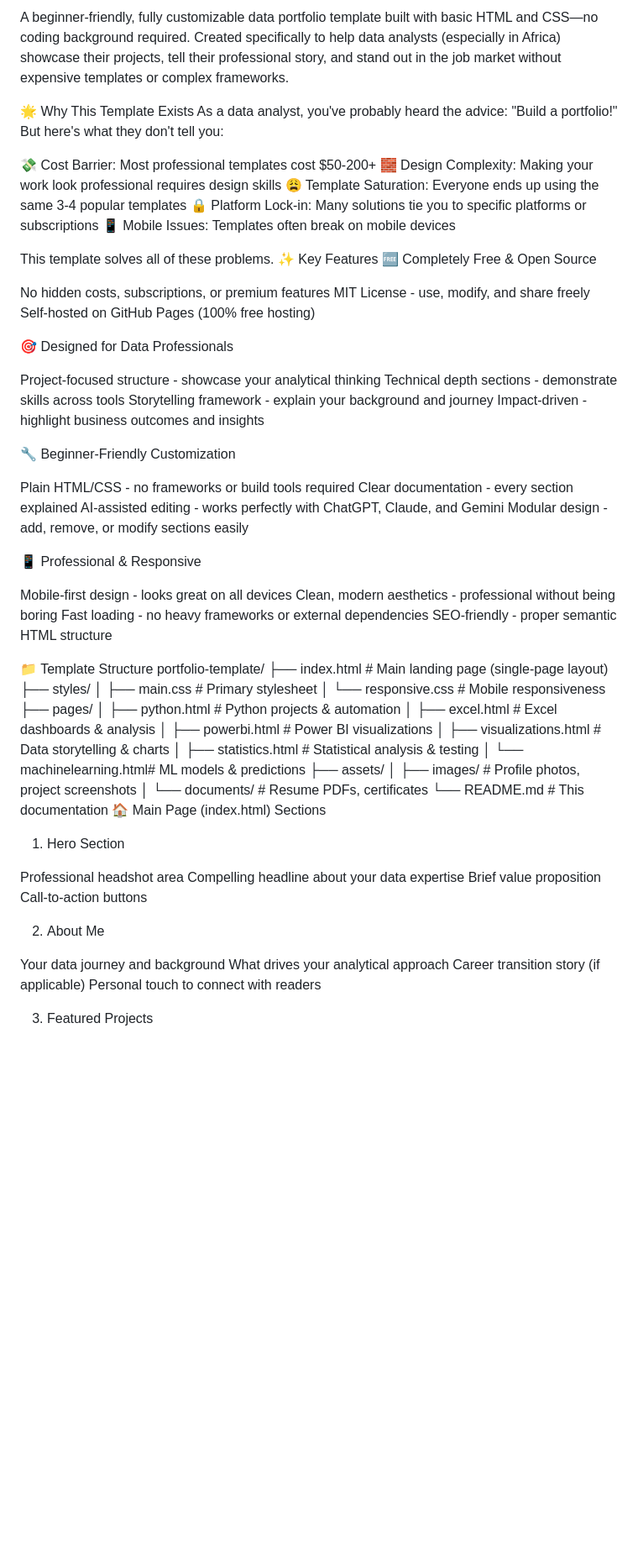
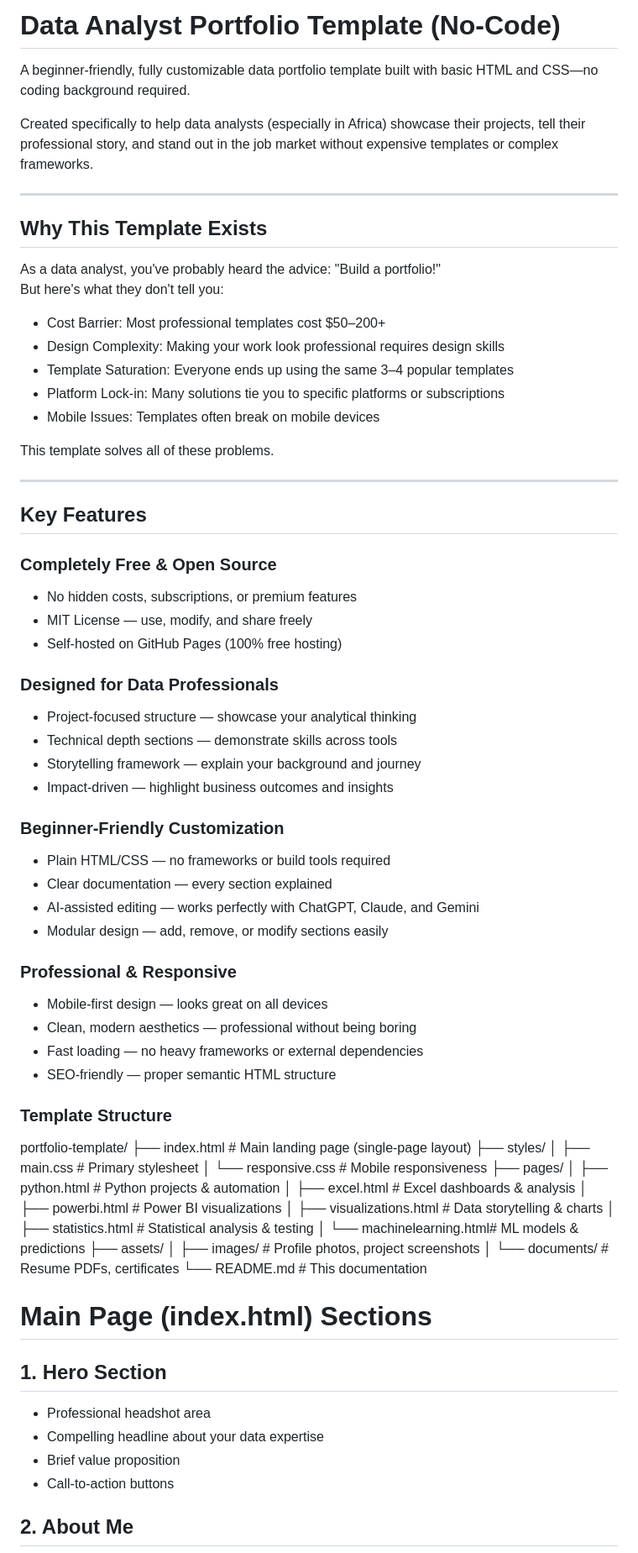
Before and after one commit to alairdata/Open-Source-and-Fully-Customizable-Data-Portfolio-for-Analysts, a Markdown page: README.md, the part around the change printed below. Shown: that part at 84% size. GitHub-like rendering; blank space fills up the shorter version.

```diff
--- a/README.md
+++ b/README.md
@@ -1,44 +1,52 @@
-A beginner-friendly, fully customizable data portfolio template built with basic HTML and CSS—no coding background required. Created specifically to help data analysts (especially in Africa) showcase their projects, tell their professional story, and stand out in the job market without expensive templates or complex frameworks.
+# Data Analyst Portfolio Template (No-Code)
 
-🌟 Why This Template Exists
-As a data analyst, you've probably heard the advice: "Build a portfolio!" But here's what they don't tell you:
+A beginner-friendly, fully customizable data portfolio template built with basic HTML and CSS—no coding background required.
 
-💸 Cost Barrier: Most professional templates cost $50-200+
-🧱 Design Complexity: Making your work look professional requires design skills
-😩 Template Saturation: Everyone ends up using the same 3-4 popular templates
-🔒 Platform Lock-in: Many solutions tie you to specific platforms or subscriptions
-📱 Mobile Issues: Templates often break on mobile devices
+Created specifically to help data analysts (especially in Africa) showcase their projects, tell their professional story, and stand out in the job market without expensive templates or complex frameworks.
+
+---
+
+## Why This Template Exists
+
+As a data analyst, you've probably heard the advice: "Build a portfolio!"
+But here's what they don't tell you:
+
+- Cost Barrier: Most professional templates cost $50–200+
+- Design Complexity: Making your work look professional requires design skills
+- Template Saturation: Everyone ends up using the same 3–4 popular templates
+- Platform Lock-in: Many solutions tie you to specific platforms or subscriptions
+- Mobile Issues: Templates often break on mobile devices
 
 This template solves all of these problems.
-✨ Key Features
-🆓 Completely Free & Open Source
 
-No hidden costs, subscriptions, or premium features
-MIT License - use, modify, and share freely
-Self-hosted on GitHub Pages (100% free hosting)
+---
 
-🎯 Designed for Data Professionals
+## Key Features
 
-Project-focused structure - showcase your analytical thinking
-Technical depth sections - demonstrate skills across tools
-Storytelling framework - explain your background and journey
-Impact-driven - highlight business outcomes and insights
+### Completely Free & Open Source
+- No hidden costs, subscriptions, or premium features
+- MIT License — use, modify, and share freely
+- Self-hosted on GitHub Pages (100% free hosting)
 
-🔧 Beginner-Friendly Customization
+### Designed for Data Professionals
+- Project-focused structure — showcase your analytical thinking
+- Technical depth sections — demonstrate skills across tools
+- Storytelling framework — explain your background and journey
+- Impact-driven — highlight business outcomes and insights
 
-Plain HTML/CSS - no frameworks or build tools required
-Clear documentation - every section explained
-AI-assisted editing - works perfectly with ChatGPT, Claude, and Gemini
-Modular design - add, remove, or modify sections easily
+### Beginner-Friendly Customization
+- Plain HTML/CSS — no frameworks or build tools required
+- Clear documentation — every section explained
+- AI-assisted editing — works perfectly with ChatGPT, Claude, and Gemini
+- Modular design — add, remove, or modify sections easily
 
-📱 Professional & Responsive
+### Professional & Responsive
+- Mobile-first design — looks great on all devices
+- Clean, modern aesthetics — professional without being boring
+- Fast loading — no heavy frameworks or external dependencies
+- SEO-friendly — proper semantic HTML structure
 
-Mobile-first design - looks great on all devices
-Clean, modern aesthetics - professional without being boring
-Fast loading - no heavy frameworks or external dependencies
-SEO-friendly - proper semantic HTML structure
-
-📁 Template Structure
+### Template Structure
 portfolio-template/
 ├── index.html              # Main landing page (single-page layout)
 ├── styles/
@@ -55,20 +63,15 @@ portfolio-template/
 │   ├── images/             # Profile photos, project screenshots
 │   └── documents/          # Resume PDFs, certificates
 └── README.md               # This documentation
-🏠 Main Page (index.html) Sections
-1. Hero Section
 
-Professional headshot area
-Compelling headline about your data expertise
-Brief value proposition
-Call-to-action buttons
+# Main Page (index.html) Sections
 
-2. About Me
+## 1. Hero Section
 
-Your data journey and background
-What drives your analytical approach
-Career transition story (if applicable)
-Personal touch to connect with readers
+- Professional headshot area
+- Compelling headline about your data expertise
+- Brief value proposition
+- Call-to-action buttons
 
-3. Featured Projects
+## 2. About Me
 
```
Also changed, not shown: other parts of README.md (+28 -20 lines).
